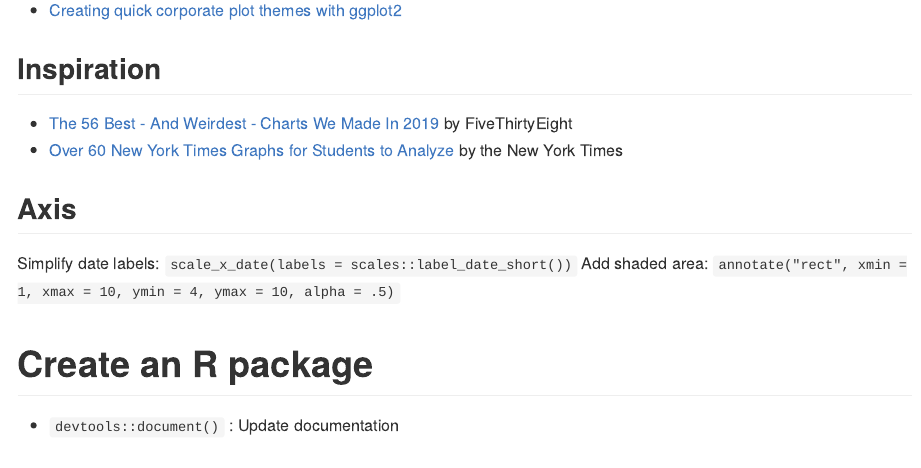
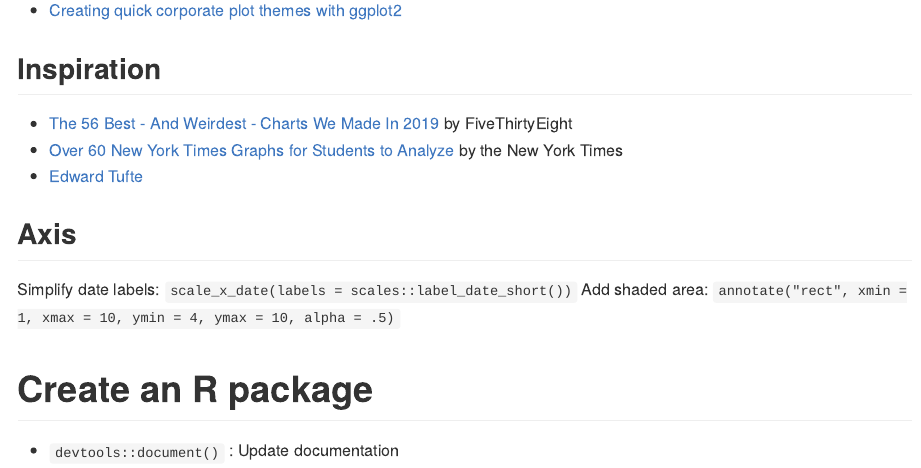
Before and after one commit to judith-bourque/r-exploration, an R Markdown document (notes.Rmd): the page in a window 1100 px wide, from 16260 px down. The pictures show the output file notes.md that the author committed with the source, drawn offline in the style of GitHub.

Commit message:
add data vis inspiration

```diff
--- a/notes.Rmd
+++ b/notes.Rmd
@@ -614,6 +614,7 @@ Functions
 
 -   [The 56 Best - And Weirdest - Charts We Made In 2019](https://fivethirtyeight.com/features/the-56-best-and-weirdest-charts-we-made-in-2019/) by FiveThirtyEight
 -   [Over 60 New York Times Graphs for Students to Analyze](https://www.nytimes.com/2020/06/10/learning/over-60-new-york-times-graphs-for-students-to-analyze.html) by the New York Times
+- [Edward Tufte](https://www.edwardtufte.com/tufte/)
 
 ## Axis
 
```
Also changed, not shown: notes.md.
